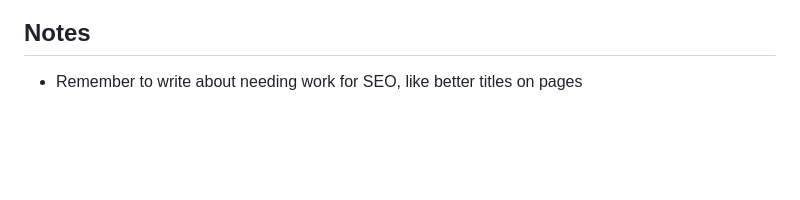
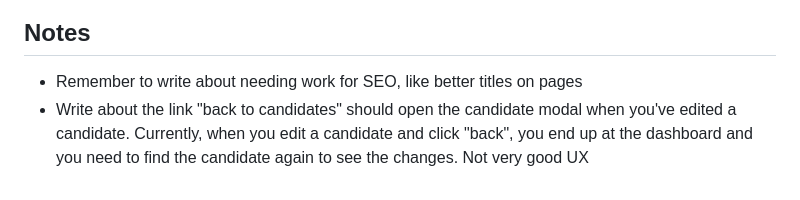
Before and after one commit to fridalannerstrom/selekt, a Markdown page: README.md, the part around the change. Rendered like a GitHub page; blank space fills up the shorter version.

Commit message:
doc: readme note about link UX

```diff
--- a/README.md
+++ b/README.md
@@ -849,3 +849,4 @@ No critical issues were found.
 ## Notes
 
 - Remember to write about needing work for SEO, like better titles on pages
+- Write about the link "back to candidates" should open the candidate modal when you've edited a candidate. Currently, when you edit a candidate and click "back", you end up at the dashboard and you need to find the candidate again to see the changes. Not very good UX
```
